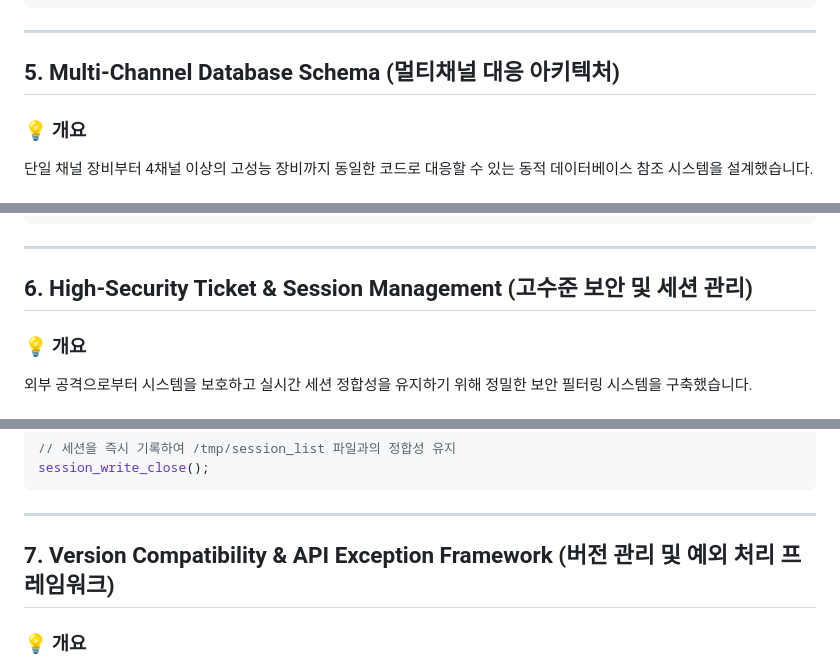
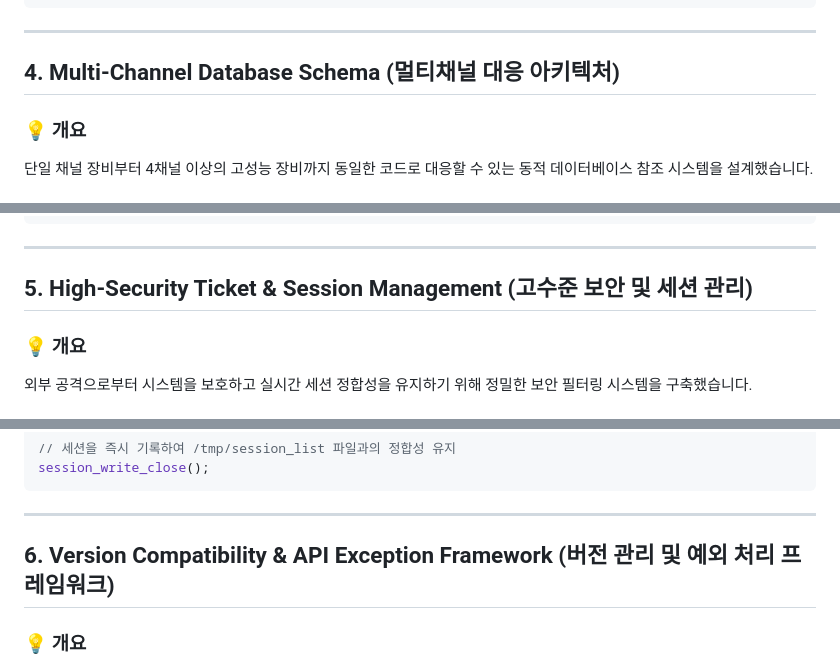
Before and after one commit to wanjinkim/wjkim, a Markdown page: backend.md, 3 parts joined by grey strips. GitHub-like rendering.

````diff
--- a/backend.md
+++ b/backend.md
@@ -79,7 +79,7 @@ break;
 ```
 
 ---
-## 5. Multi-Channel Database Schema (멀티채널 대응 아키텍처)
+## 4. Multi-Channel Database Schema (멀티채널 대응 아키텍처)
 
 ### 💡 개요
 단일 채널 장비부터 4채널 이상의 고성능 장비까지 동일한 코드로 대응할 수 있는 동적 데이터베이스 참조 시스템을 설계했습니다.
@@ -111,7 +111,7 @@ foreach($used_server_db as $db_name) {
 ```
 
 ---
-## 6. High-Security Ticket & Session Management (고수준 보안 및 세션 관리)
+## 5. High-Security Ticket & Session Management (고수준 보안 및 세션 관리)
 
 ### 💡 개요
 외부 공격으로부터 시스템을 보호하고 실시간 세션 정합성을 유지하기 위해 정밀한 보안 필터링 시스템을 구축했습니다.
@@ -134,7 +134,7 @@ session_write_close();
 ```
 
 ---
-## 7. Version Compatibility & API Exception Framework (버전 관리 및 예외 처리 프레임워크)
+## 6. Version Compatibility & API Exception Framework (버전 관리 및 예외 처리 프레임워크)
 
 ### 💡 개요
 컨트롤러와 장치 간의 버전 불일치로 인한 시스템 충돌을 방지하고, 모든 API 통신에서 발생하는 예외를 체계적으로 관리하는 구조를 설계했습니다.
````
Also changed, not shown: other parts of backend.md (+42 -42 lines).
